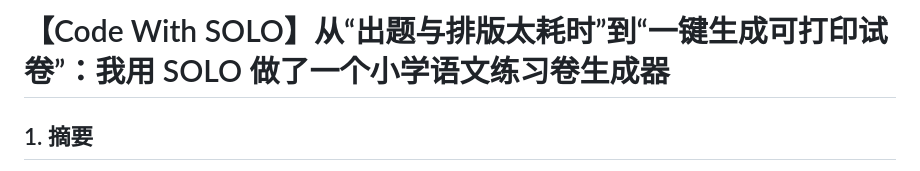
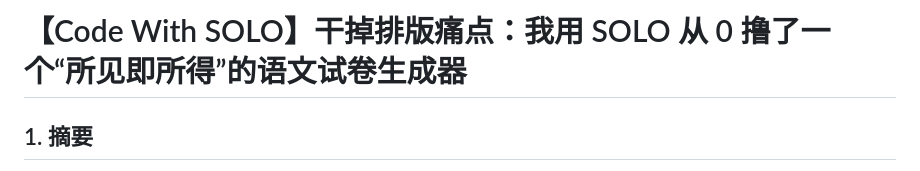
Before and after one commit to Duanjyy/discourse-lottery-, a Markdown page: solo_post.md, the part around the change. GitHub-like rendering.

```diff
--- a/solo_post.md
+++ b/solo_post.md
@@ -1,4 +1,4 @@
-# 【Code With SOLO】从“出题与排版太耗时”到“一键生成可打印试卷”：我用 SOLO 做了一个小学语文练习卷生成器
+# 【Code With SOLO】干掉排版痛点：我用 SOLO 从 0 撸了一个“所见即所得”的语文试卷生成器
 
 ## 1. 摘要
 
```
